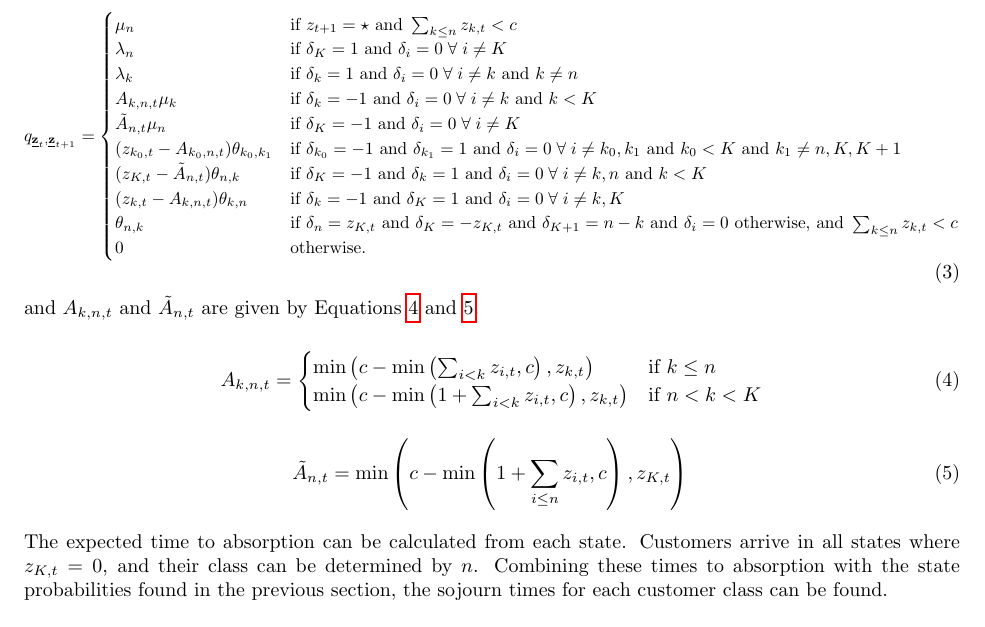
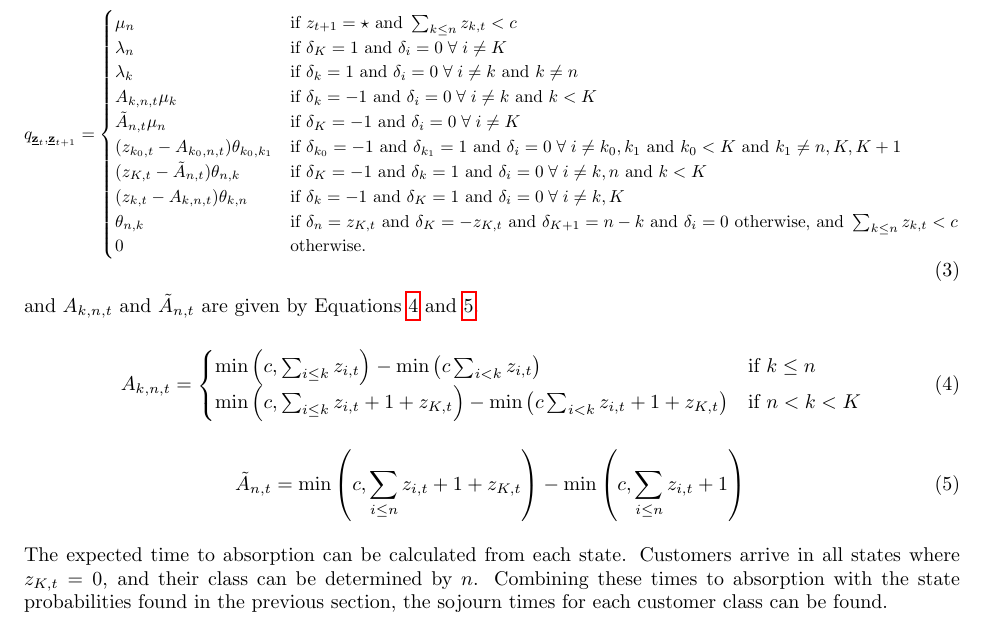
Before and after one commit to geraintpalmer/DynamicClasses, a LaTeX document (tex/main.tex): part of page 3 of 4, cut so that both start at the same text. Compiled offline with pdfLaTeX.

Commit message:
update tex with new way to calculate number in service'

```diff
--- a/tex/main.tex
+++ b/tex/main.tex
@@ -131,15 +131,16 @@ Equations~\ref{eqn:inservice_adapt} and~\ref{eqn:inservice_adapt_tilde}.
 \begin{equation}\label{eqn:inservice_adapt}
 A_{k,n,t} =
 \begin{cases}
-\min\left(c - \min\left(\sum_{i < k} z_{i,t}, c\right), z_{k,t}\right) & \text{if } k \leq n \\
-\min\left(c - \min\left(1 + \sum_{i < k} z_{i,t}, c\right), z_{k,t}\right) & \text{if } n < k < K
+\min\left(c, \sum_{i \leq k} z_{i,t}\right) - \min\left(c \sum_{i < k} z_{i,t}\right) & \text{if } k \leq n \\
+\min\left(c, \sum_{i \leq k} z_{i,t} + 1 + z_{K,t}\right) - \min\left(c \sum_{i < k} z_{i,t} + 1 + z_{K,t}\right) & \text{if } n < k < K
 \end{cases}
 \end{equation}
 
 \begin{equation}\label{eqn:inservice_adapt_tilde}
 \tilde{A}_{n,t} =
-\min\left(c - \min\left(1 + \sum_{i \leq n} z_{i,t}, c\right), z_{K,t}\right) \\
+\min\left(c, \sum_{i \leq n} z_{i,t} + 1 + z_{K,t}\right) - \min\left(c, \sum_{i \leq n} z_{i,t} + 1\right) \\
 \end{equation}
+
 
 The expected time to absorption can be calculated from each state.
 Customers arrive in all states where $z_{K,t} = 0$, and their class can be
```
Also changed, not shown: tex/main.pdf.
